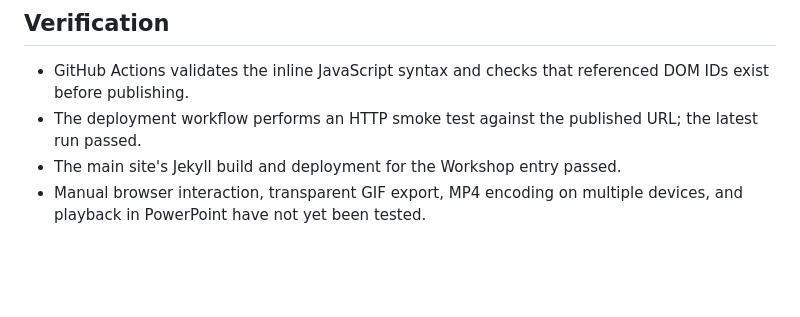
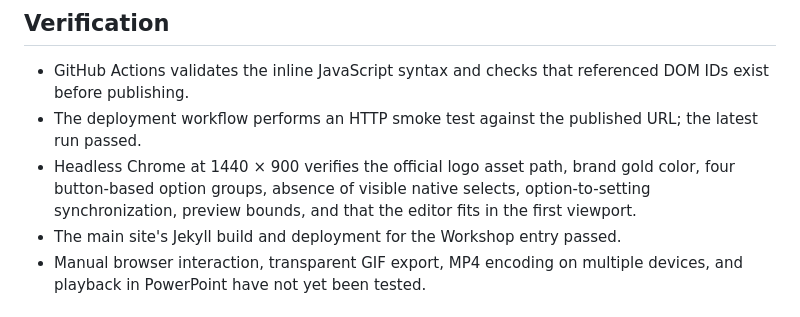
Before and after one commit to imasenHF/countdown-studio, a Markdown page: docs/PROJECT_CONTEXT.md, the part around the change. Drawn GitHub-style; blank space fills up the shorter version.

Commit message:
docs: record brand and option control browser checks

```diff
--- a/docs/PROJECT_CONTEXT.md
+++ b/docs/PROJECT_CONTEXT.md
@@ -29,6 +29,7 @@ Generate compact countdown animation assets for insertion as individual componen
 
 - GitHub Actions validates the inline JavaScript syntax and checks that referenced DOM IDs exist before publishing.
 - The deployment workflow performs an HTTP smoke test against the published URL; the latest run passed.
+- Headless Chrome at 1440 × 900 verifies the official logo asset path, brand gold color, four button-based option groups, absence of visible native selects, option-to-setting synchronization, preview bounds, and that the editor fits in the first viewport.
 - The main site's Jekyll build and deployment for the Workshop entry passed.
 - Manual browser interaction, transparent GIF export, MP4 encoding on multiple devices, and playback in PowerPoint have not yet been tested.
 
```
